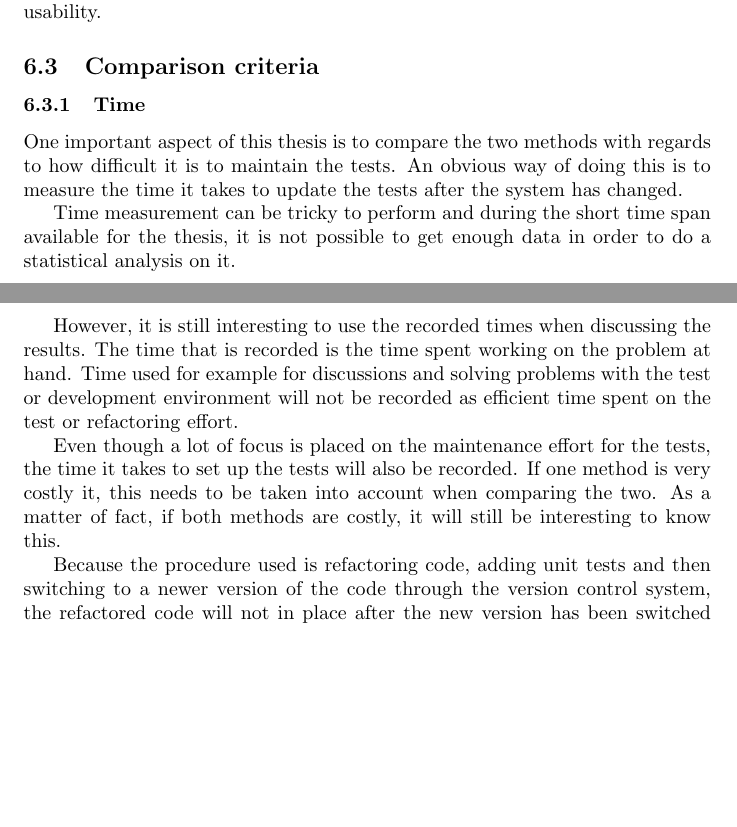
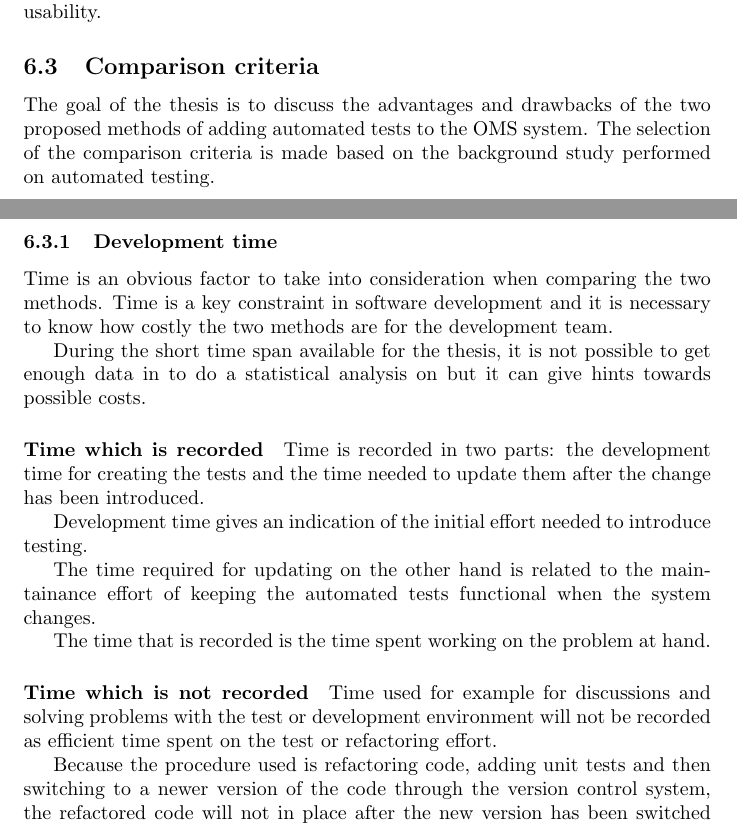
Before and after one commit to Natook/thesis, a LaTeX thesis (thesis.tex): two parts of pages 13 and 14 of 30, joined at a grey line, cut so that both start at the same text, the shorter picture padded with empty space. Compiled offline with pdfLaTeX.

Commit message:
Polished comparison criteria time

```diff
--- a/thesis.tex
+++ b/thesis.tex
@@ -254,14 +254,26 @@
 		The interview reveals that more GUI changes are to be expected in the future as the GUI is being polished and the system owner stresses the need for increased usability.
 
 		\subsection{Comparison criteria}
-			\subsubsection{Time}
-			One important aspect of this thesis is to compare the two methods with regards to how difficult it is to maintain the tests. An obvious way of doing this is to measure the time it takes to update the tests after the system has changed.
+			The goal of the thesis is to discuss the advantages and drawbacks of the two proposed methods of adding automated tests to the OMS system. The selection of the comparison criteria is made based on the background study performed on automated testing.
 
-			Time measurement can be tricky to perform and during the short time span available for the thesis, it is not possible to get enough data in order to do a statistical analysis on it.
+			\subsubsection{Development time}
+			Time is an obvious factor to take into consideration when comparing the two methods. Time is a key constraint in software development and it is necessary to know how costly the two methods are for the development team.
 
-			However, it is still interesting to use the recorded times when discussing the results. The time that is recorded is the time spent working on the problem at hand. Time used for example for discussions and solving problems with the test or development environment will not be recorded as efficient time spent on the test or refactoring effort.
+			During the short time span available for the thesis, it is not possible to get enough data in to do a statistical analysis on but it can give hints towards possible costs.
 
-			Even though a lot of focus is placed on the maintenance effort for the tests, the time it takes to set up the tests will also be recorded. If one method is very costly it, this needs to be taken into account when comparing the two. As a matter of fact, if both methods are costly, it will still be interesting to know this.
+			\paragraph{Time which is recorded}
+
+			Time is recorded in two parts: the development time for creating the tests and the time needed to update them after the change has been introduced.
+
+			Development time gives an indication of the initial effort needed to introduce testing.
+
+			The time required for updating on the other hand is related to the maintainance effort of keeping the automated tests functional when the system changes.
+
+			The time that is recorded is the time spent working on the problem at hand.
+
+			\paragraph{Time which is not recorded}
+
+			Time used for example for discussions and solving problems with the test or development environment will not be recorded as efficient time spent on the test or refactoring effort.
 
 			Because the procedure used is refactoring code, adding unit tests and then switching to a newer version of the code through the version control system, the refactored code will not in place after the new version has been switched to. The time it takes to reproduce the refactoring in the new version is not accounted for. This is because the interesting scenario is to see how much effort it takes to update the refactored code and its tests.
 
```
Also changed, not shown: thesis.pdf, thesis.tex (2 more changed lines), 1 other file.
